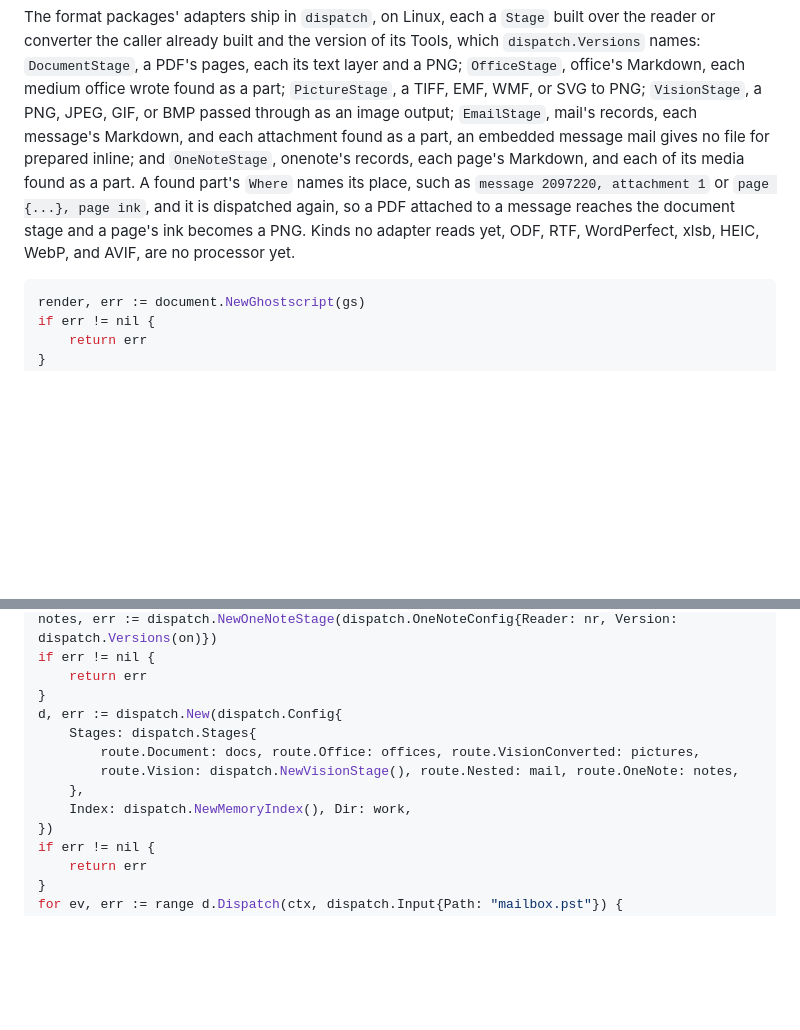
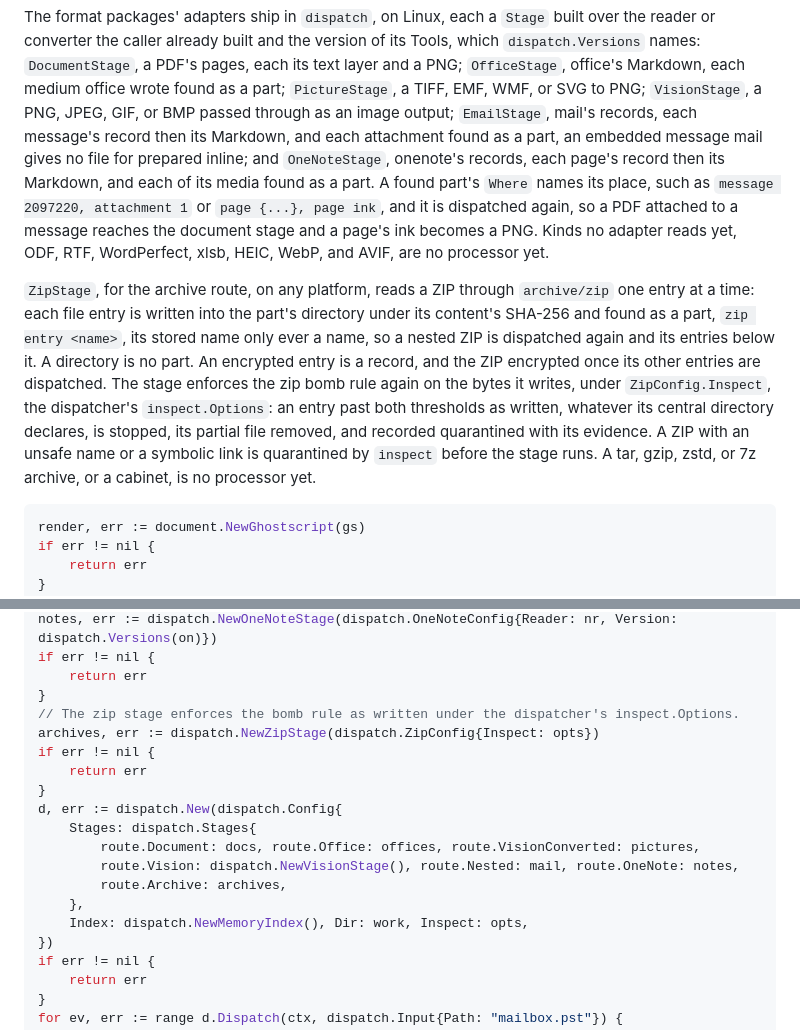
Before and after one commit to JaimeStill/spike-ai-pipeline-processing, a Markdown page: README.md, 2 parts joined by grey strips. Drawn GitHub-style; blank space fills up the shorter version.

Commit message:
docs: the zip stage in the README's dispatcher section (slice 11)

````diff
--- a/README.md
+++ b/README.md
@@ -184,12 +184,23 @@ or converter the caller already built and the version of its Tools, which `dispa
 names: `DocumentStage`, a PDF's pages, each its text layer and a PNG; `OfficeStage`, office's
 Markdown, each medium office wrote found as a part; `PictureStage`, a TIFF, EMF, WMF, or SVG to
 PNG; `VisionStage`, a PNG, JPEG, GIF, or BMP passed through as an image output; `EmailStage`,
-mail's records, each message's Markdown, and each attachment found as a part, an embedded message
-mail gives no file for prepared inline; and `OneNoteStage`, onenote's records, each page's
-Markdown, and each of its media found as a part. A found part's `Where` names its place, such as
+mail's records, each message's record then its Markdown, and each attachment found as a part,
+an embedded message mail gives no file for prepared inline; and `OneNoteStage`, onenote's
+records, each page's record then its Markdown, and each of its media found as a part. A found part's `Where` names its place, such as
 `message 2097220, attachment 1` or `page {...}, page ink`, and it is dispatched again, so a PDF
 attached to a message reaches the document stage and a page's ink becomes a PNG. Kinds no adapter
 reads yet, ODF, RTF, WordPerfect, xlsb, HEIC, WebP, and AVIF, are no processor yet.
+
+`ZipStage`, for the archive route, on any platform, reads a ZIP through `archive/zip` one entry
+at a time: each file entry is written into the part's directory under its content's SHA-256 and
+found as a part, `zip entry <name>`, its stored name only ever a name, so a nested ZIP is
+dispatched again and its entries below it. A directory is no part. An encrypted entry is a
+record, and the ZIP encrypted once its other entries are dispatched. The stage enforces the zip
+bomb rule again on the bytes it writes, under `ZipConfig.Inspect`, the dispatcher's
+`inspect.Options`: an entry past both thresholds as written, whatever its central directory
+declares, is stopped, its partial file removed, and recorded quarantined with its evidence. A ZIP
+with an unsafe name or a symbolic link is quarantined by `inspect` before the stage runs. A tar,
+gzip, zstd, or 7z archive, or a cabinet, is no processor yet.
 
 ```go
 render, err := document.NewGhostscript(gs)
@@ -222,12 +233,18 @@ notes, err := dispatch.NewOneNoteStage(dispatch.OneNoteConfig{Reader: nr, Versio
 if err != nil {
 	return err
 }
+// The zip stage enforces the bomb rule as written under the dispatcher's inspect.Options.
+archives, err := dispatch.NewZipStage(dispatch.ZipConfig{Inspect: opts})
+if err != nil {
+	return err
+}
 d, err := dispatch.New(dispatch.Config{
 	Stages: dispatch.Stages{
 		route.Document: docs, route.Office: offices, route.VisionConverted: pictures,
 		route.Vision: dispatch.NewVisionStage(), route.Nested: mail, route.OneNote: notes,
+		route.Archive: archives,
 	},
-	Index: dispatch.NewMemoryIndex(), Dir: work,
+	Index: dispatch.NewMemoryIndex(), Dir: work, Inspect: opts,
 })
 if err != nil {
 	return err
````
